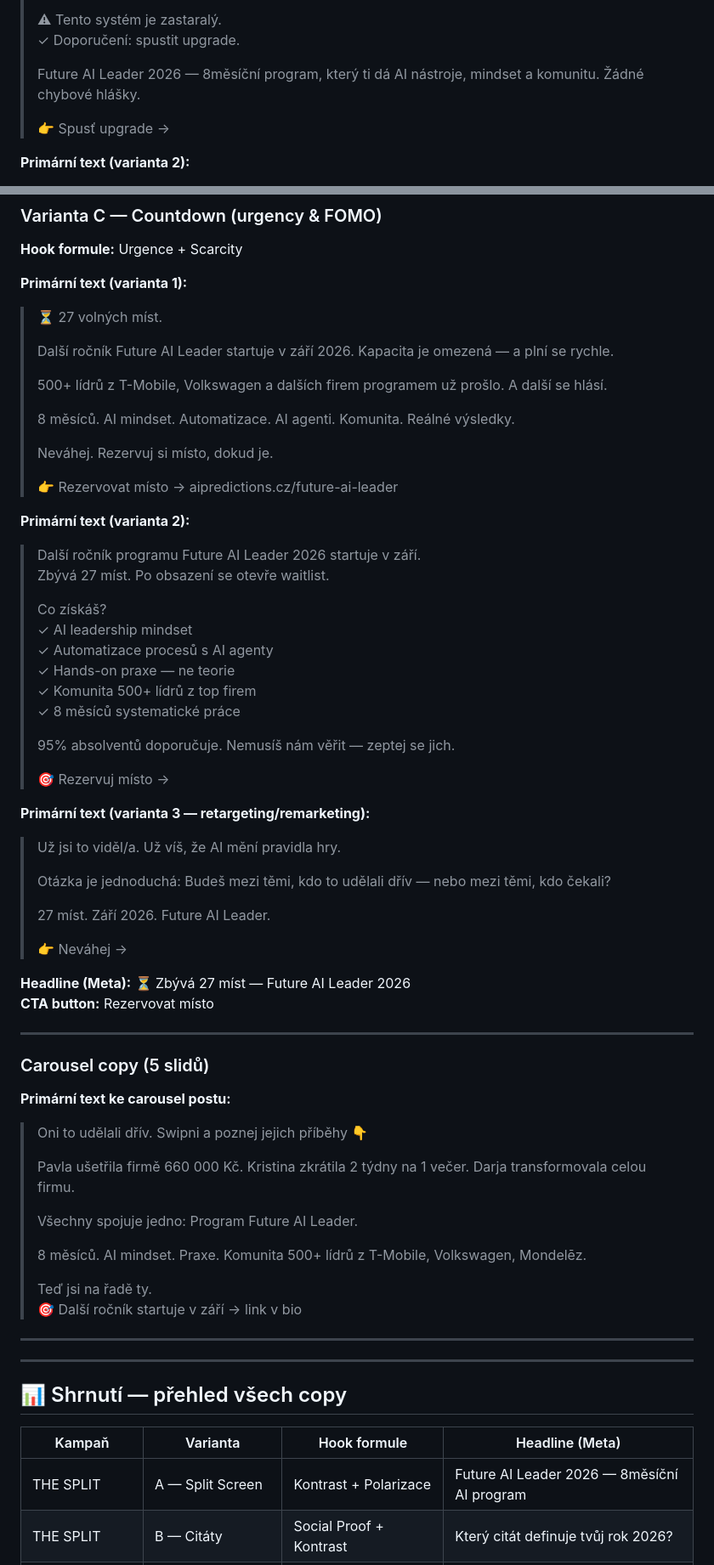
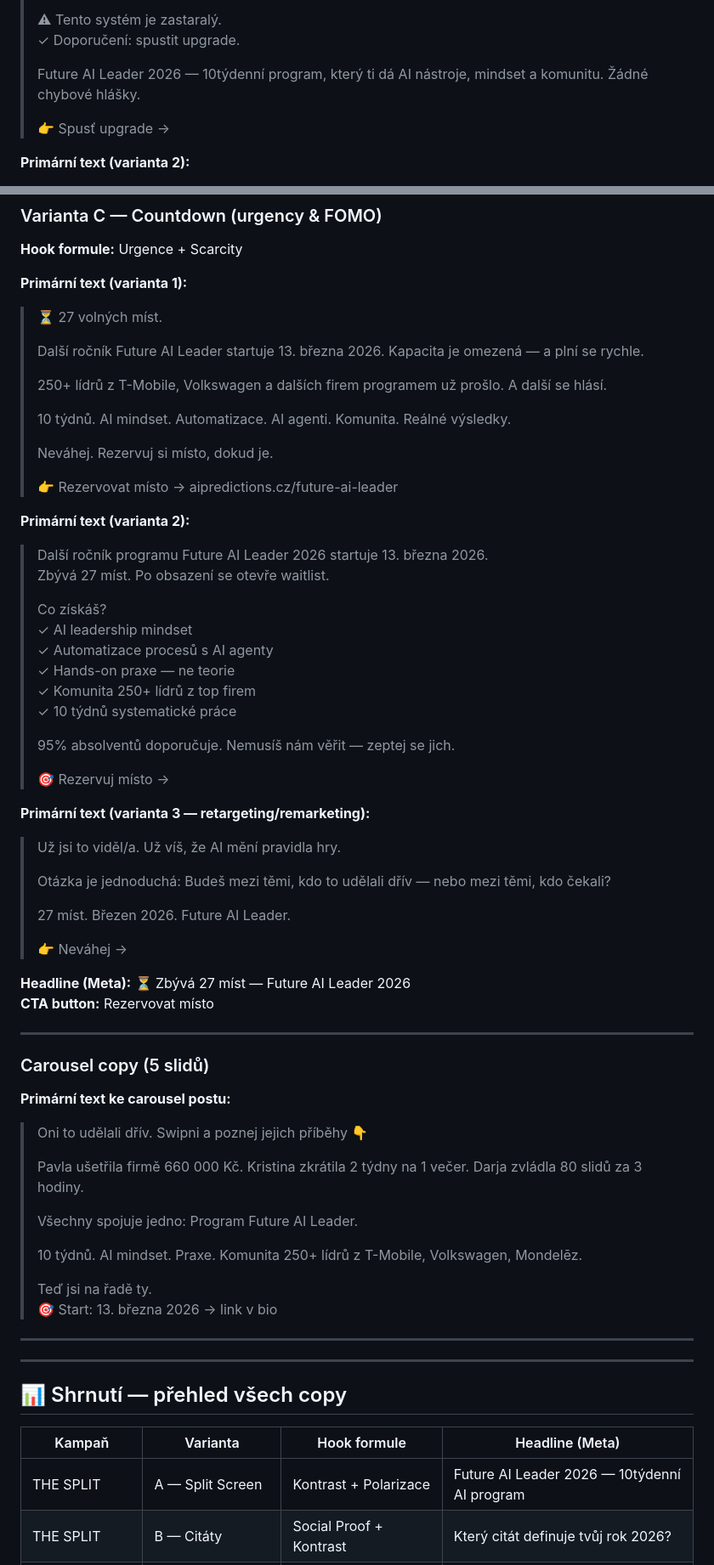
Before and after one commit to hanafialkova-beep/FAIL-kampan-navrhy, a Markdown page: copy-kampane-FAIL.md, 2 parts joined by grey strips. Shown at 85% size. Drawn GitHub-style.

Commit message:
fix: oprava faktických chyb v copy (8 měsíců→10 týdnů, září→březen, 500+→250+, nepřesné citace)

```diff
--- a/copy-kampane-FAIL.md
+++ b/copy-kampane-FAIL.md
@@ -188,7 +188,7 @@
 > ⚠ Tento systém je zastaralý.
 > ✓ Doporučení: spustit upgrade.
 >
-> Future AI Leader 2026 — 8měsíční program, který ti dá AI nástroje, mindset a komunitu. Žádné chybové hlášky.
+> Future AI Leader 2026 — 10týdenní program, který ti dá AI nástroje, mindset a komunitu. Žádné chybové hlášky.
 >
 > 👉 Spusť upgrade →
 
@@ -332,26 +332,26 @@
 **Primární text (varianta 1):**
 > ⏳ 27 volných míst.
 >
-> Další ročník Future AI Leader startuje v září 2026. Kapacita je omezená — a plní se rychle.
+> Další ročník Future AI Leader startuje 13. března 2026. Kapacita je omezená — a plní se rychle.
 >
-> 500+ lídrů z T-Mobile, Volkswagen a dalších firem programem už prošlo. A další se hlásí.
+> 250+ lídrů z T-Mobile, Volkswagen a dalších firem programem už prošlo. A další se hlásí.
 >
-> 8 měsíců. AI mindset. Automatizace. AI agenti. Komunita. Reálné výsledky.
+> 10 týdnů. AI mindset. Automatizace. AI agenti. Komunita. Reálné výsledky.
 >
 > Neváhej. Rezervuj si místo, dokud je.
 >
 > 👉 Rezervovat místo → aipredictions.cz/future-ai-leader
 
 **Primární text (varianta 2):**
-> Další ročník programu Future AI Leader 2026 startuje v září.
+> Další ročník programu Future AI Leader 2026 startuje 13. března 2026.
 > Zbývá 27 míst. Po obsazení se otevře waitlist.
 >
 > Co získáš?
 > ✓ AI leadership mindset
 > ✓ Automatizace procesů s AI agenty
 > ✓ Hands-on praxe — ne teorie
-> ✓ Komunita 500+ lídrů z top firem
-> ✓ 8 měsíců systematické práce
+> ✓ Komunita 250+ lídrů z top firem
+> ✓ 10 týdnů systematické práce
 >
 > 95% absolventů doporučuje. Nemusíš nám věřit — zeptej se jich.
 >
@@ -362,7 +362,7 @@
 >
 > Otázka je jednoduchá: Budeš mezi těmi, kdo to udělali dřív — nebo mezi těmi, kdo čekali?
 >
-> 27 míst. Září 2026. Future AI Leader.
+> 27 míst. Březen 2026. Future AI Leader.
 >
 > 👉 Neváhej →
 
@@ -376,14 +376,14 @@
 **Primární text ke carousel postu:**
 > Oni to udělali dřív. Swipni a poznej jejich příběhy 👇
 >
-> Pavla ušetřila firmě 660 000 Kč. Kristina zkrátila 2 týdny na 1 večer. Darja transformovala celou firmu.
+> Pavla ušetřila firmě 660 000 Kč. Kristina zkrátila 2 týdny na 1 večer. Darja zvládla 80 slidů za 3 hodiny.
 >
 > Všechny spojuje jedno: Program Future AI Leader.
 >
-> 8 měsíců. AI mindset. Praxe. Komunita 500+ lídrů z T-Mobile, Volkswagen, Mondelēz.
+> 10 týdnů. AI mindset. Praxe. Komunita 250+ lídrů z T-Mobile, Volkswagen, Mondelēz.
 >
 > Teď jsi na řadě ty.
-> 🎯 Další ročník startuje v září → link v bio
+> 🎯 Start: 13. března 2026 → link v bio
 
 ---
 ---
@@ -392,7 +392,7 @@
 
 | Kampaň | Varianta | Hook formule | Headline (Meta) |
 |---|---|---|---|
-| THE SPLIT | A — Split Screen | Kontrast + Polarizace | Future AI Leader 2026 — 8měsíční AI program |
+| THE SPLIT | A — Split Screen | Kontrast + Polarizace | Future AI Leader 2026 — 10týdenní AI program |
 | THE SPLIT | B — Citáty | Social Proof + Kontrast | Který citát definuje tvůj rok 2026? |
 | THE SPLIT | C — Velká čísla | Šok + Čísla | 47 mailů → 3 akce. Změň své pondělky. |
 | THE SPLIT | Carousel | Storytelling | — |
```
Also changed, not shown: other parts of copy-kampane-FAIL.md (+29 -29 lines).
